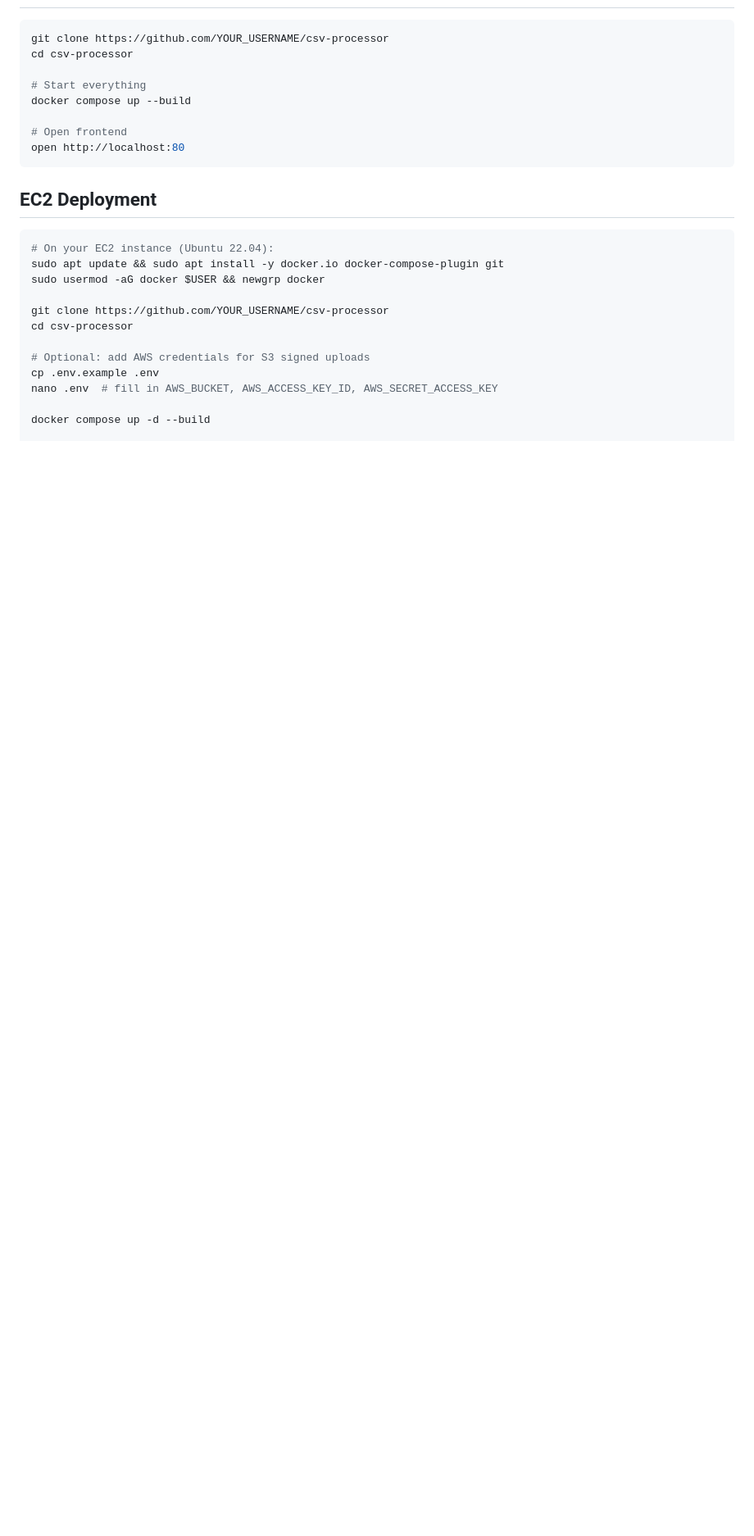
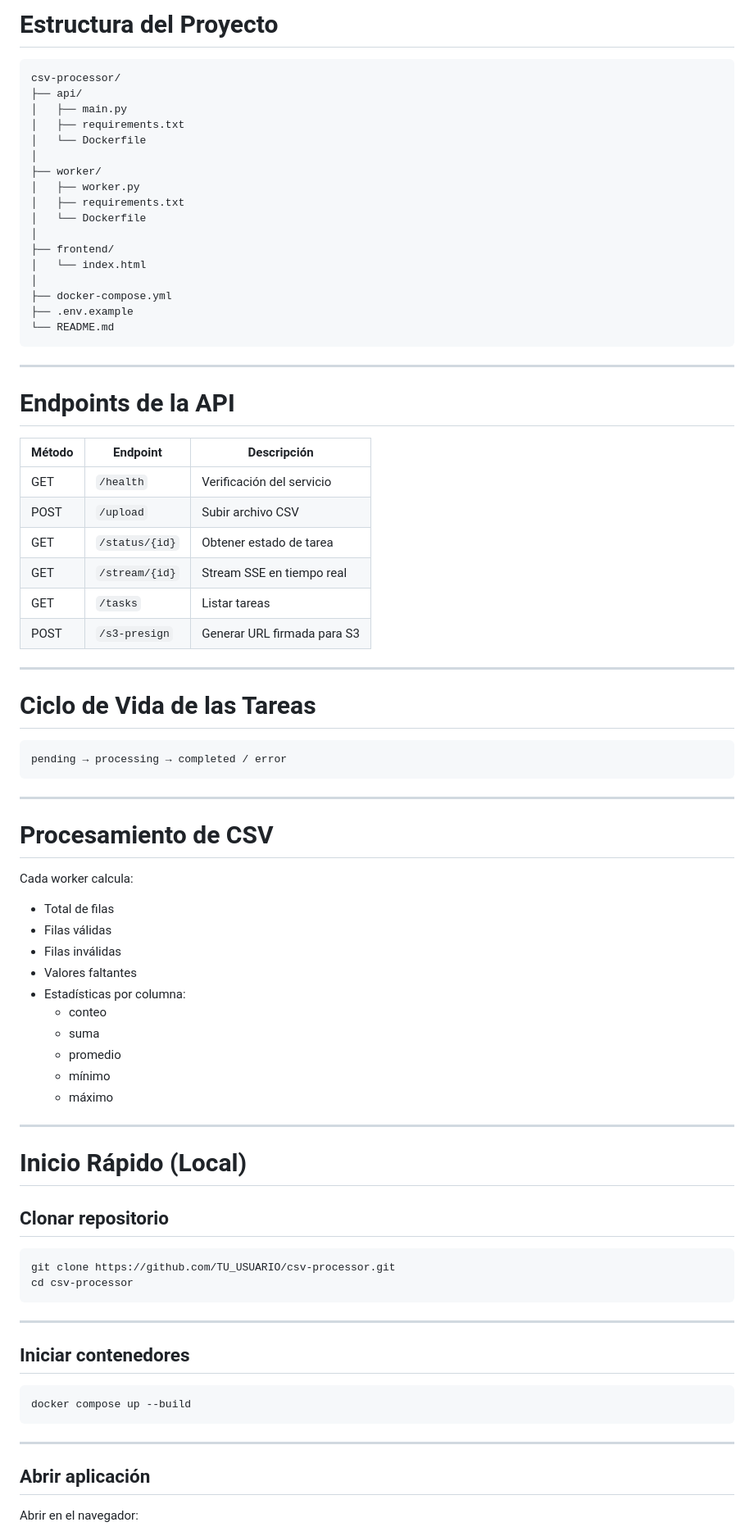
Before and after one commit to jakxel/cloud-native-workers, a Markdown page: README.md, the part around one of its changes. Shown at 82% size. GitHub-like rendering; blank space fills up the shorter version.

````diff
--- a/README.md
+++ b/README.md
@@ -29,28 +150,85 @@ Browser ◀── GET /stream/{id} (SSE) ── FastAPI ◀── HGET task:{id}
+# Estructura del Proyecto
+
+```text
+csv-processor/
+├── api/
+│   ├── main.py
+│   ├── requirements.txt
+│   └── Dockerfile
+│
+├── worker/
+│   ├── worker.py
+│   ├── requirements.txt
+│   └── Dockerfile
+│
+├── frontend/
+│   └── index.html
+│
+├── docker-compose.yml
+├── .env.example
+└── README.md
+```
+
+---
+
+# Endpoints de la API
+
+| Método | Endpoint | Descripción |
+|---|---|---|
+| GET | `/health` | Verificación del servicio |
+| POST | `/upload` | Subir archivo CSV |
+| GET | `/status/{id}` | Obtener estado de tarea |
+| GET | `/stream/{id}` | Stream SSE en tiempo real |
+| GET | `/tasks` | Listar tareas |
+| POST | `/s3-presign` | Generar URL firmada para S3 |
+
+---
+
+# Ciclo de Vida de las Tareas
+
+```text
+pending → processing → completed / error
+```
+
+---
+
+# Procesamiento de CSV
+
+Cada worker calcula:
+
+- Total de filas
+- Filas válidas
+- Filas inválidas
+- Valores faltantes
+- Estadísticas por columna:
+  - conteo
+  - suma
+  - promedio
+  - mínimo
+  - máximo
+
+---
+
+# Inicio Rápido (Local)
+
+## Clonar repositorio
 
 ```bash
-git clone https://github.com/YOUR_USERNAME/csv-processor
+git clone https://github.com/TU_USUARIO/csv-processor.git
 cd csv-processor
-
-# Start everything
-docker compose up --build
-
-# Open frontend
-open http://localhost:80
 ```
 
-## EC2 Deployment
+---
+
+## Iniciar contenedores
 
 ```bash
-# On your EC2 instance (Ubuntu 22.04):
-sudo apt update && sudo apt install -y docker.io docker-compose-plugin git
-sudo usermod -aG docker $USER && newgrp docker
+docker compose up --build
+```
 
-git clone https://github.com/YOUR_USERNAME/csv-processor
-cd csv-processor
+---
 
-# Optional: add AWS credentials for S3 signed uploads
-cp .env.example .env
-nano .env  # fill in AWS_BUCKET, AWS_ACCESS_KEY_ID, AWS_SECRET_ACCESS_KEY
+## Abrir aplicación
 
-docker compose up -d --build
+Abrir en el navegador:
 
````
Also changed, not shown: other parts of README.md (+363 -74 lines).
